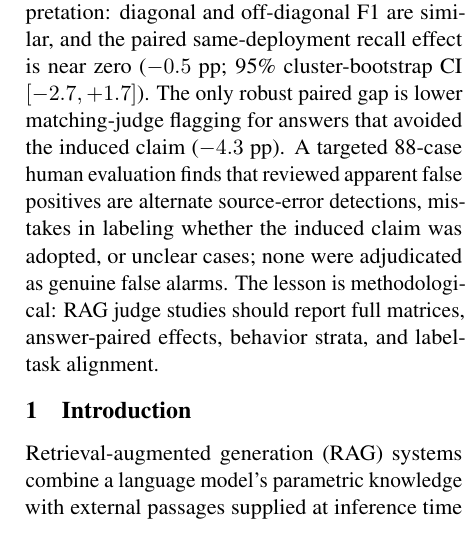
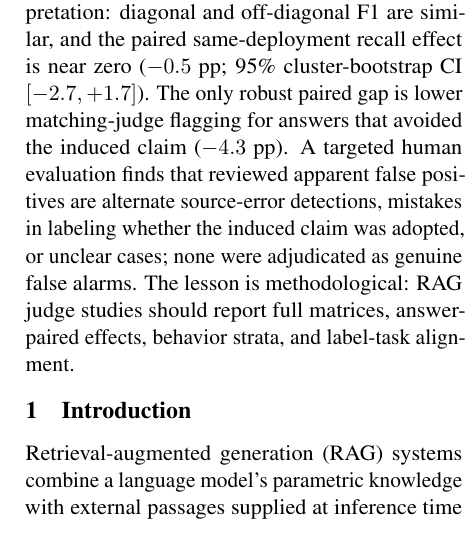
Before and after one commit to selvamsriram/eval-pair-matrix, a LaTeX paper (paper_revised/arxiv_preprint.tex, which reads paper_revised/main_body.tex): part of one column of page 1 of 15, cut so that both start at the same text. Compiled offline with pdfLaTeX.

Commit message:
Adding new abstract

```diff
--- a/paper_revised/main_body.tex
+++ b/paper_revised/main_body.tex
@@ -1,5 +1,5 @@
 \begin{abstract}
-LLM-as-a-judge evaluation is widely used for retrieval-augmented generation (RAG), but reusing the same model family as both generator and judge makes self-leniency difficult to identify. We introduce \method, a controlled meta-evaluation protocol for source-grounded RAG. Starting from GaRAGe questions and grounding passages, we induce one hidden answer-causal contradiction per record, generate answers from perturbed passages with GPT, Grok, and Gemini deployments, and then use the same deployments as blind judges to evaluate each answer against the original passages. The experiment contains 300 core records, 897 labeled generator outputs, and 2,683 judge verdicts in a crossed $3\times3$ matrix; the primary analysis uses 275 fully validated records. Instead of comparing diagonal and off-diagonal cells across different answers, we estimate same-deployment effects by pairing judges on the exact same candidate answer. This changes the interpretation: diagonal and off-diagonal F1 are similar, and the paired same-deployment recall effect is near zero ($-0.5$ pp; 95\% cluster-bootstrap CI $[-2.7,+1.7]$). The only robust paired gap is lower matching-judge flagging for answers that avoided the induced claim ($-4.3$ pp). A targeted 88-case human evaluation finds that reviewed apparent false positives are alternate source-error detections, mistakes in labeling whether the induced claim was adopted, or unclear cases; none were adjudicated as genuine false alarms. The lesson is methodological: RAG judge studies should report full matrices, answer-paired effects, behavior strata, and label-task alignment.
+LLM-as-a-judge evaluation is widely used for retrieval-augmented generation (RAG), but reusing the same model family as both generator and judge makes self-leniency difficult to identify. We introduce \method, a controlled meta-evaluation protocol for source-grounded RAG. Starting from GaRAGe questions and grounding passages, we induce one hidden answer-causal contradiction per record, generate answers from perturbed passages with GPT, Grok, and Gemini deployments, and then use the same deployments as blind judges to evaluate each answer against the original passages. The experiment contains 300 core records, 897 labeled generator outputs, and 2,683 judge verdicts in a crossed $3\times3$ matrix; the primary analysis uses 275 fully validated records. Instead of comparing diagonal and off-diagonal cells across different answers, we estimate same-deployment effects by pairing judges on the exact same candidate answer. This changes the interpretation: diagonal and off-diagonal F1 are similar, and the paired same-deployment recall effect is near zero ($-0.5$ pp; 95\% cluster-bootstrap CI $[-2.7,+1.7]$). The only robust paired gap is lower matching-judge flagging for answers that avoided the induced claim ($-4.3$ pp). A targeted human evaluation finds that reviewed apparent false positives are alternate source-error detections, mistakes in labeling whether the induced claim was adopted, or unclear cases; none were adjudicated as genuine false alarms. The lesson is methodological: RAG judge studies should report full matrices, answer-paired effects, behavior strata, and label-task alignment.
 \end{abstract}
 
 \section{Introduction}
```
Also changed, not shown: paper_revised/arxiv_preprint.pdf, 3 other files.
